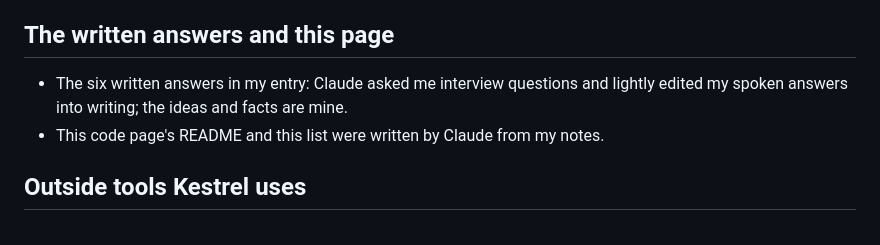
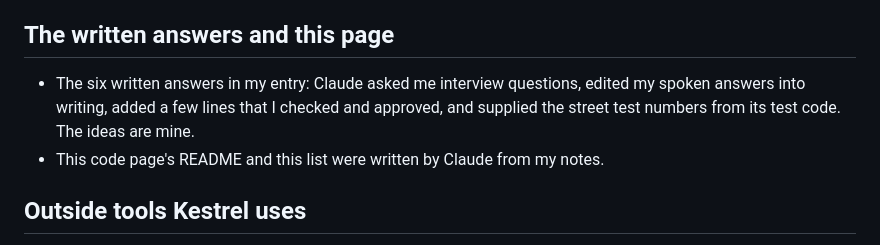
Before and after one commit to rygit1/kestrel, a Markdown page: AI-USE.md, the part around the change. GitHub-like rendering.

```diff
--- a/AI-USE.md
+++ b/AI-USE.md
@@ -109,7 +109,7 @@ Every AI piece is tagged on screen while it shows. The video is not Kestrel's co
 
 ## The written answers and this page
 
-- The six written answers in my entry: Claude asked me interview questions and lightly edited my spoken answers into writing; the ideas and facts are mine.
+- The six written answers in my entry: Claude asked me interview questions, edited my spoken answers into writing, added a few lines that I checked and approved, and supplied the street test numbers from its test code. The ideas are mine.
 - This code page's README and this list were written by Claude from my notes.
 
 ## Outside tools Kestrel uses
```
Also changed, not shown: README.md (+8 -8 lines).
